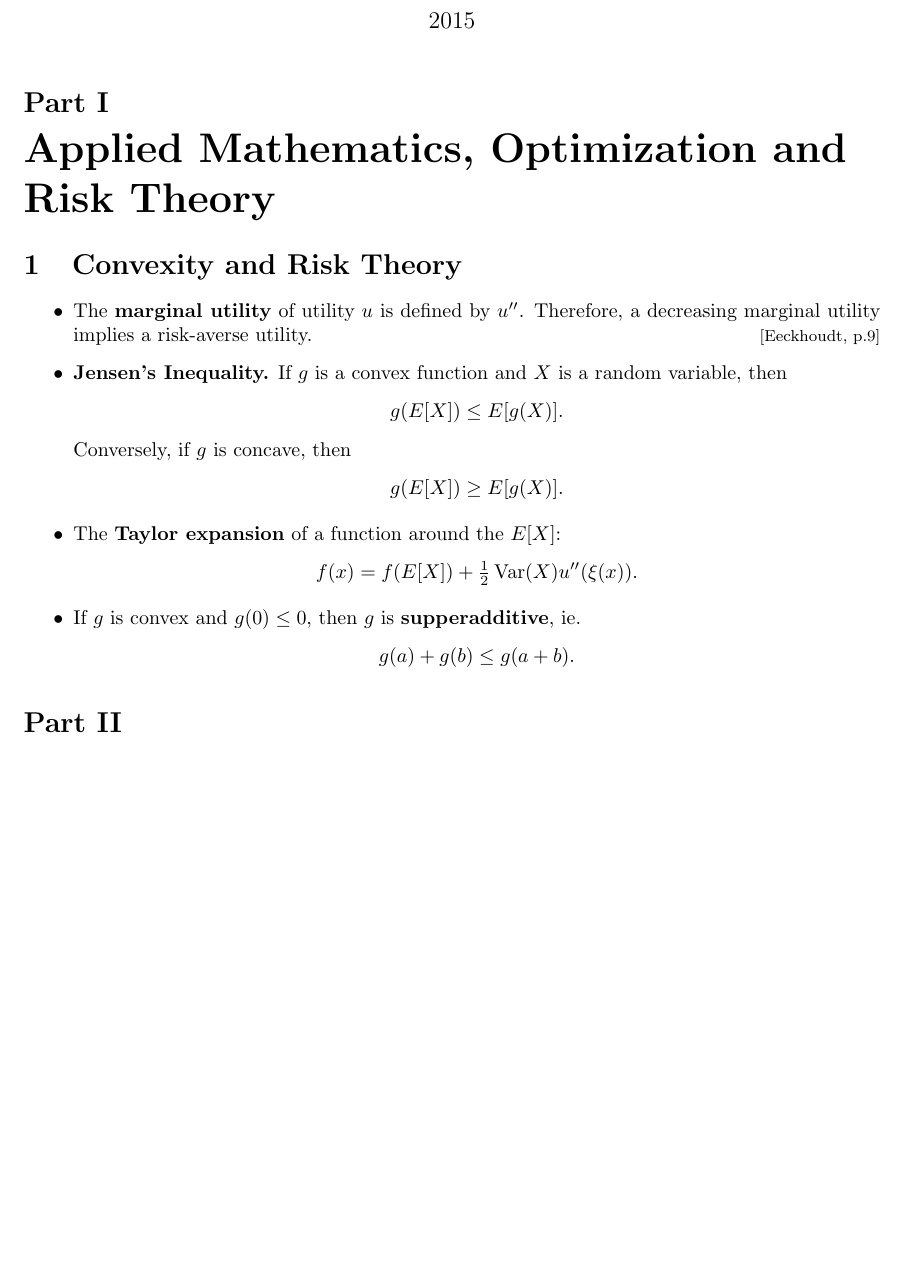
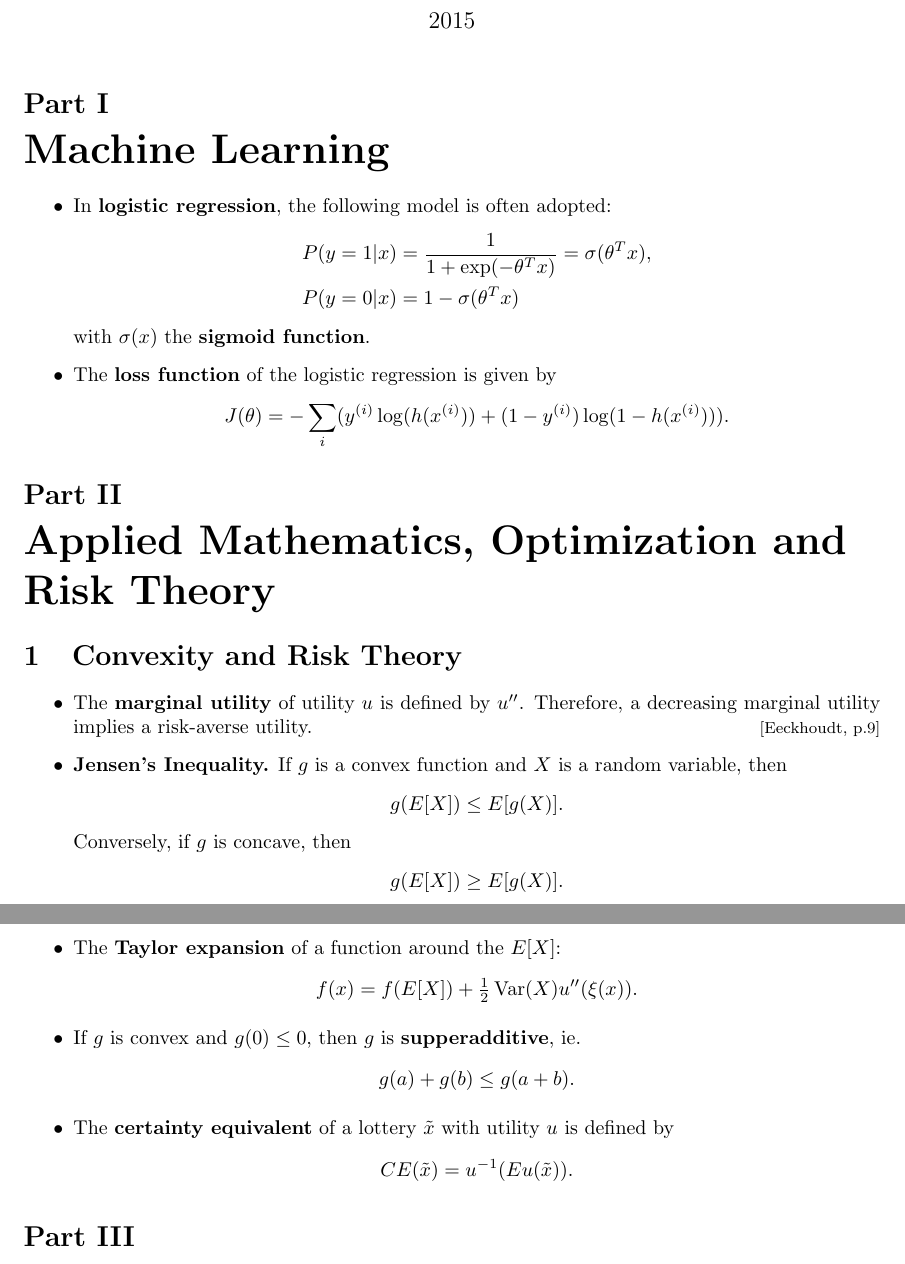
Before and after one commit to neuschwanstein/Handbook, a LaTeX document (notes_mstats.tex): part of page 1 of 16 before the commit and two parts of pages 1 and 2 of 16 after it, the two joined at a grey line, cut so that both start at the same text, the shorter picture padded with empty space. Compiled offline with pdfLaTeX.

Commit message:
Updated ML section

```diff
--- a/notes_mstats.tex
+++ b/notes_mstats.tex
@@ -52,6 +7,22 @@
 
 \begin{document}
 \maketitle
+
+\part{Machine Learning}
+\begin{outline}
+  \1 In \textbf{logistic regression}, the following model is often adopted:
+  \begin{align*}
+    P(y=1|x) &= \frac{1}{1+\exp(-\theta^Tx)} = \sigma(\theta^Tx),\\
+    P(y=0|x) &= 1 - \sigma(\theta^Tx)
+  \end{align*}
+  with $\sigma(x)$ the \textbf{sigmoid function}.
+
+  \1 The \textbf{loss function} of the logistic regression is given by
+  \begin{equation*}
+    J(\theta) = -\sum_i (y^{(i)}\log(h(x^{(i)})) + (1-y^{(i)})\log(1-h(x^{(i)}))).
+  \end{equation*}
+
+\end{outline}
 
 \part{Applied Mathematics, Optimization and Risk Theory}
 
@@ -81,6 +52,10 @@ Conversely, if $g$ is concave, then
   g(a) + g(b) \leq g(a+b).
 \end{equation*}
 
+\1 The \textbf{certainty equivalent} of a lottery $\tilde x$ with utility $u$ is defined by
+\begin{equation*}
+  CE(\tilde x) = u^{-1}(Eu(\tilde x)).
+\end{equation*}
 
 \end{outline}
 
```
Also changed, not shown: preamble.tex (added, +46 -0 lines), notes_mstats.pdf (deleted), notes_mstats.tex (47 more changed lines), 1 other file.
